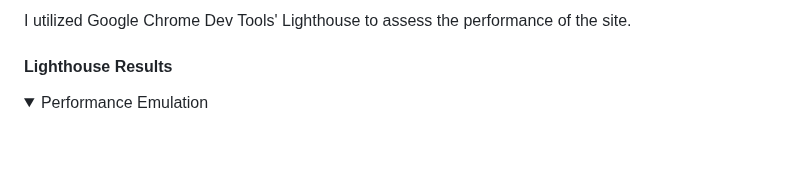
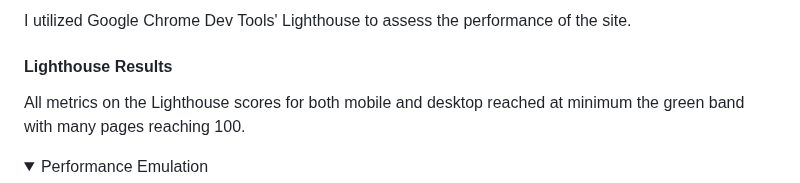
Before and after one commit to Ffionhaf96/msp-2-christmas-quiz, a Markdown page: TESTING.md, the part around the change. GitHub-like rendering; folded sections open; blank space fills up the shorter version.

Commit message:
docs: clearup lighthouse scores achieved

```diff
--- a/TESTING.md
+++ b/TESTING.md
@@ -159,6 +159,7 @@ I utilized Google Chrome Dev Tools' Lighthouse to assess the performance of the
 
 
 #### **Lighthouse Results**
+All metrics on the Lighthouse scores for both mobile and desktop reached at minimum the green band with many pages reaching 100.
 <details><summary>Performance Emulation</summary>
 All Mobile benchmarks in Chrome Dev Tool's Lighthouse were ran emulating a Moto G Power smartphone using Chromium 120.0.0.0 and a slow 4G network connection.
 <img src="/docs/images/testing/performance/lighthose-mobile-simulated-env.png">
```
